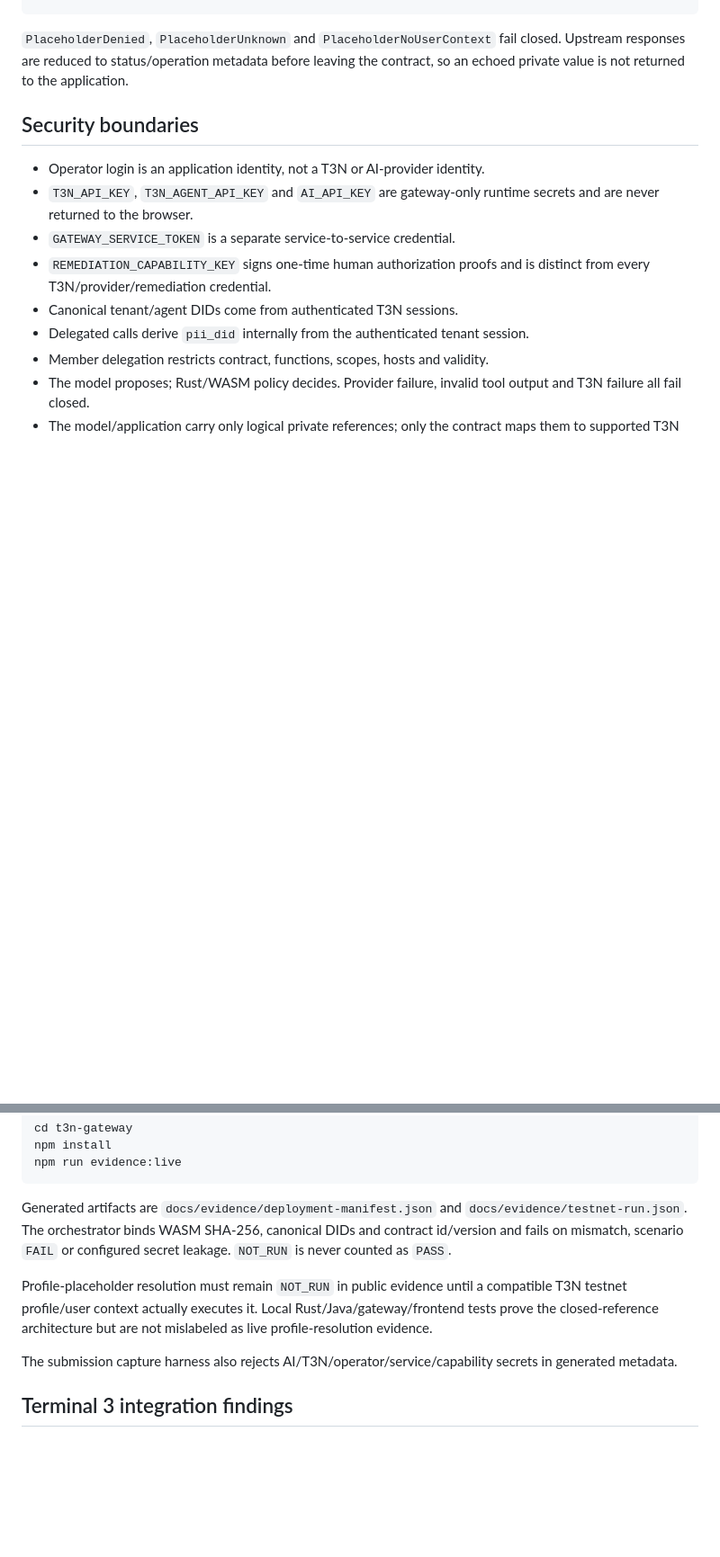
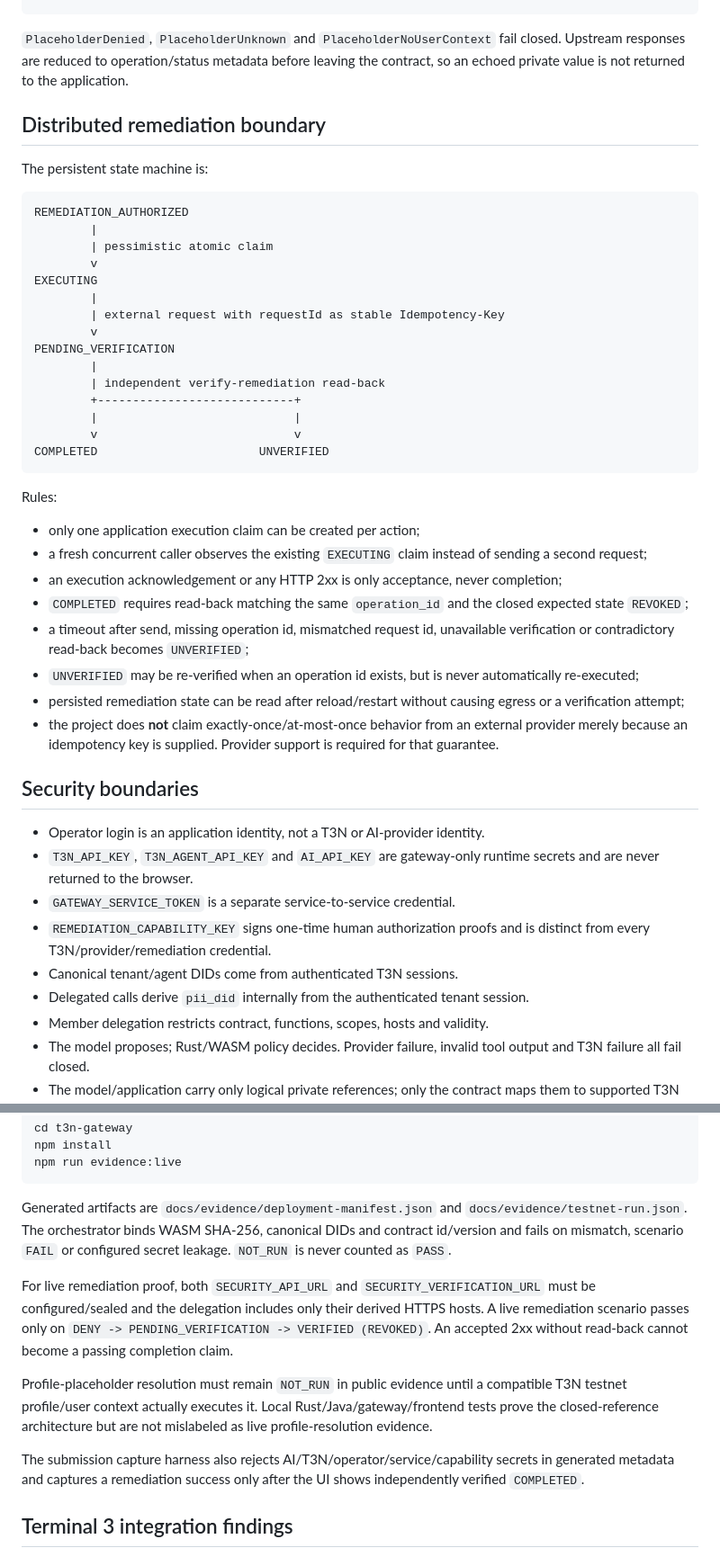
Before and after one commit to diogo2806/t3-privacy-guard, a Markdown page: README.md, 2 parts joined by grey strips. Shown at 90% size. Drawn GitHub-style; blank space fills up the shorter version.

````diff
--- a/README.md
+++ b/README.md
@@ -106,7 +114,40 @@ T3N protected egress           YES, only while resolving the approved placeholde
 Allowed external service       YES, as the intended recipient of the protected egress
 ```
 
-`PlaceholderDenied`, `PlaceholderUnknown` and `PlaceholderNoUserContext` fail closed. Upstream responses are reduced to status/operation metadata before leaving the contract, so an echoed private value is not returned to the application.
+`PlaceholderDenied`, `PlaceholderUnknown` and `PlaceholderNoUserContext` fail closed. Upstream responses are reduced to operation/status metadata before leaving the contract, so an echoed private value is not returned to the application.
+
+## Distributed remediation boundary
+
+The persistent state machine is:
+
+```text
+REMEDIATION_AUTHORIZED
+        |
+        | pessimistic atomic claim
+        v
+EXECUTING
+        |
+        | external request with requestId as stable Idempotency-Key
+        v
+PENDING_VERIFICATION
+        |
+        | independent verify-remediation read-back
+        +----------------------------+
+        |                            |
+        v                            v
+COMPLETED                       UNVERIFIED
+```
+
+Rules:
+
+- only one application execution claim can be created per action;
+- a fresh concurrent caller observes the existing `EXECUTING` claim instead of sending a second request;
+- an execution acknowledgement or any HTTP 2xx is only acceptance, never completion;
+- `COMPLETED` requires read-back matching the same `operation_id` and the closed expected state `REVOKED`;
+- a timeout after send, missing operation id, mismatched request id, unavailable verification or contradictory read-back becomes `UNVERIFIED`;
+- `UNVERIFIED` may be re-verified when an operation id exists, but is never automatically re-executed;
+- persisted remediation state can be read after reload/restart without causing egress or a verification attempt;
+- the project does **not** claim exactly-once/at-most-once behavior from an external provider merely because an idempotency key is supplied. Provider support is required for that guarantee.
 
 ## Security boundaries
 
@@ -196,9 +235,11 @@ npm run evidence:live
 
 Generated artifacts are `docs/evidence/deployment-manifest.json` and `docs/evidence/testnet-run.json`. The orchestrator binds WASM SHA-256, canonical DIDs and contract id/version and fails on mismatch, scenario `FAIL` or configured secret leakage. `NOT_RUN` is never counted as `PASS`.
 
+For live remediation proof, both `SECURITY_API_URL` and `SECURITY_VERIFICATION_URL` must be configured/sealed and the delegation includes only their derived HTTPS hosts. A live remediation scenario passes only on `DENY -> PENDING_VERIFICATION -> VERIFIED (REVOKED)`. An accepted 2xx without read-back cannot become a passing completion claim.
+
 Profile-placeholder resolution must remain `NOT_RUN` in public evidence until a compatible T3N testnet profile/user context actually executes it. Local Rust/Java/gateway/frontend tests prove the closed-reference architecture but are not mislabeled as live profile-resolution evidence.
 
-The submission capture harness also rejects AI/T3N/operator/service/capability secrets in generated metadata.
+The submission capture harness also rejects AI/T3N/operator/service/capability secrets in generated metadata and captures a remediation success only after the UI shows independently verified `COMPLETED`.
 
 ## Terminal 3 integration findings
 
````
Also changed, not shown: other parts of README.md (+28 -22 lines).
